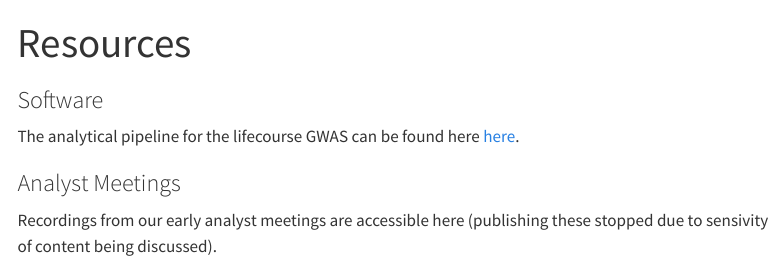
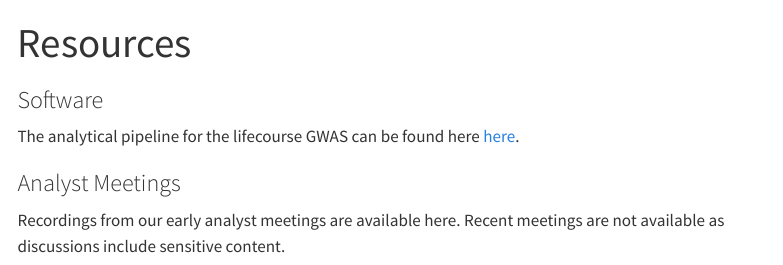
Before and after one commit to lifecourse-gwas/lifecourse-gwas.github.io, a Quarto document (resources.qmd): the page in a window 1100 px wide, from its top. Rendered offline with R 4.5, knitr and Pandoc in place of Quarto, with nearby package versions; menus at the side of the page are left out.

Commit message:
Update resources.qmd

```diff
--- a/resources.qmd
+++ b/resources.qmd
@@ -11,7 +11,7 @@ The analytical pipeline for the lifecourse GWAS can be found here [here](https:/
 ### Analyst Meetings
 
 
-Recordings from our early analyst meetings are accessible here (publishing these stopped due to sensivity of content being discussed).
+Recordings from our early analyst meetings are available here. Recent meetings are not available as discussions include sensitive content.
 
 {{< video https://www.youtube.com/watch?v=EuKiXl0SDAs >}}
 
```
